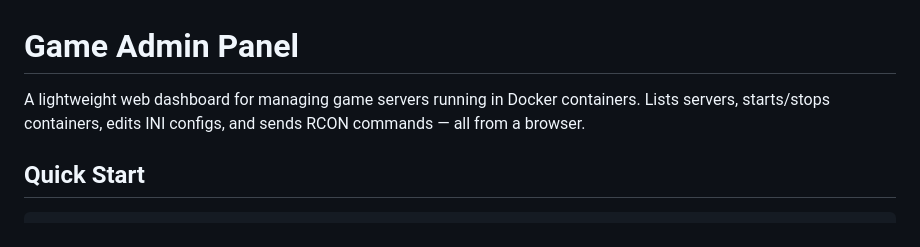
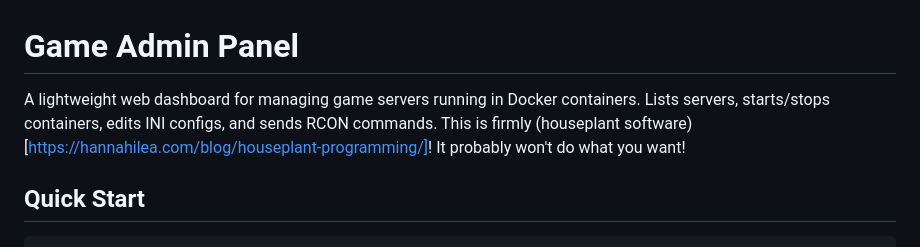
Before and after one commit to Balakirev1837/game-admin-panel, a Markdown page: README.md, the part around the change. Drawn GitHub-style.

```diff
--- a/README.md
+++ b/README.md
@@ -1,6 +1,6 @@
 # Game Admin Panel
 
-A lightweight web dashboard for managing game servers running in Docker containers. Lists servers, starts/stops containers, edits INI configs, and sends RCON commands — all from a browser.
+A lightweight web dashboard for managing game servers running in Docker containers. Lists servers, starts/stops containers, edits INI configs, and sends RCON commands. This is firmly (houseplant software)[https://hannahilea.com/blog/houseplant-programming/]! It probably won't do what you want!
 
 ## Quick Start
 
```
